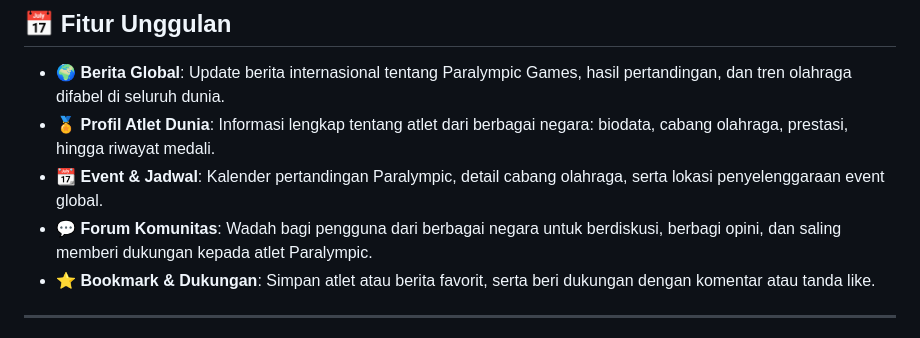
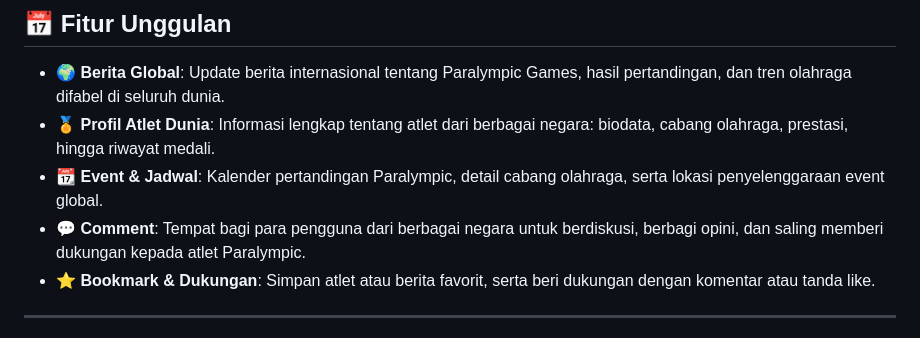
Before and after one commit to pbp-kelompok-a1/TK-2, a Markdown page: README.md, the part around the change. Rendered like a GitHub page.

Commit message:
memperbaiki readme

```diff
--- a/README.md
+++ b/README.md
@@ -11,7 +11,7 @@ ParaWorld adalah aplikasi berbasis web yang menghadirkan informasi seputar Paral
 - 🌍 **Berita Global**: Update berita internasional tentang Paralympic Games, hasil pertandingan, dan tren olahraga difabel di seluruh dunia.
 - 🏅 **Profil Atlet Dunia**: Informasi lengkap tentang atlet dari berbagai negara: biodata, cabang olahraga, prestasi, hingga riwayat medali.
 - 📆 **Event & Jadwal**: Kalender pertandingan Paralympic, detail cabang olahraga, serta lokasi penyelenggaraan event global.
-- 💬 **Forum Komunitas**: Wadah bagi pengguna dari berbagai negara untuk berdiskusi, berbagi opini, dan saling memberi dukungan kepada atlet Paralympic.
+- 💬 **Comment**: Tempat bagi para pengguna dari berbagai negara untuk berdiskusi, berbagi opini, dan saling memberi dukungan kepada atlet Paralympic.
 - ⭐ **Bookmark & Dukungan**: Simpan atlet atau berita favorit, serta beri dukungan dengan komentar atau tanda like.
 
 ---
```
